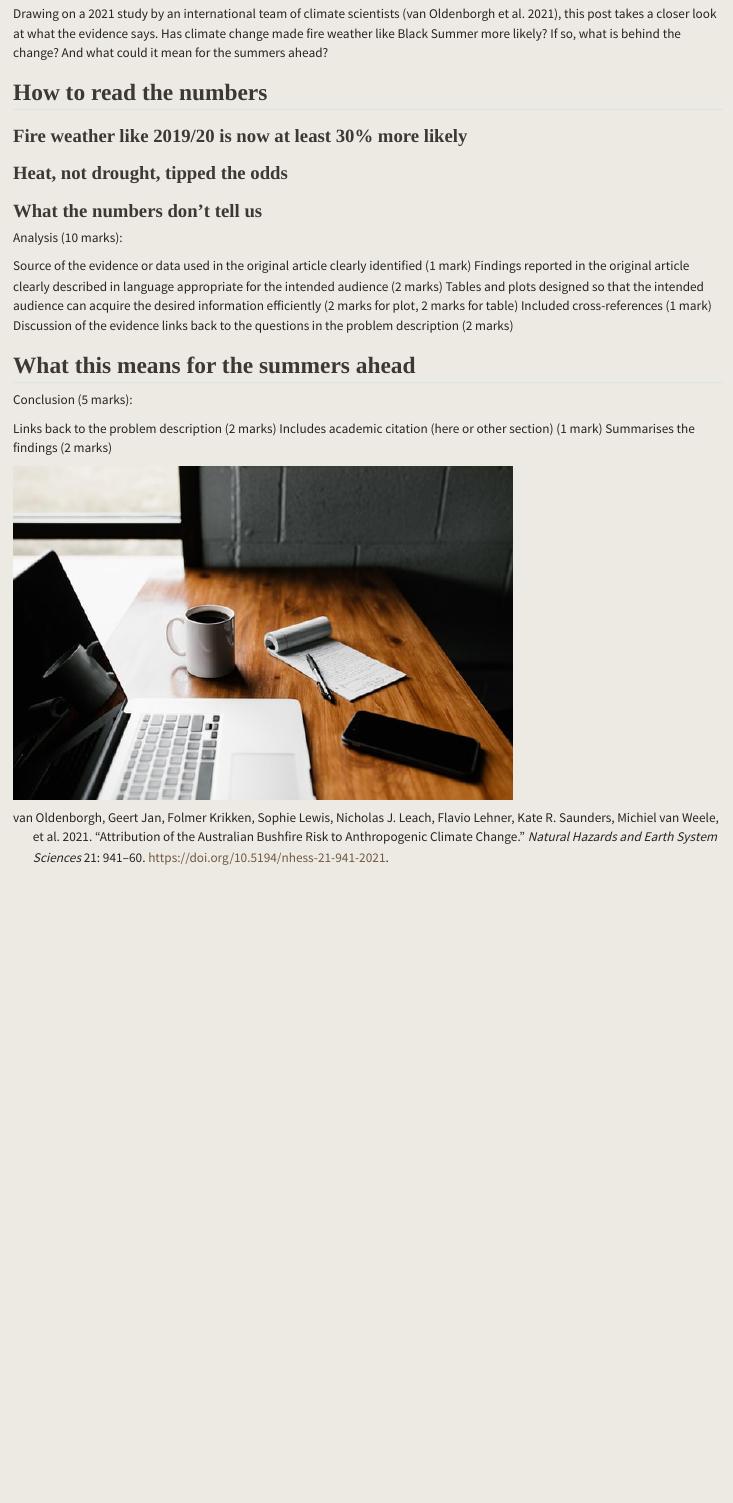
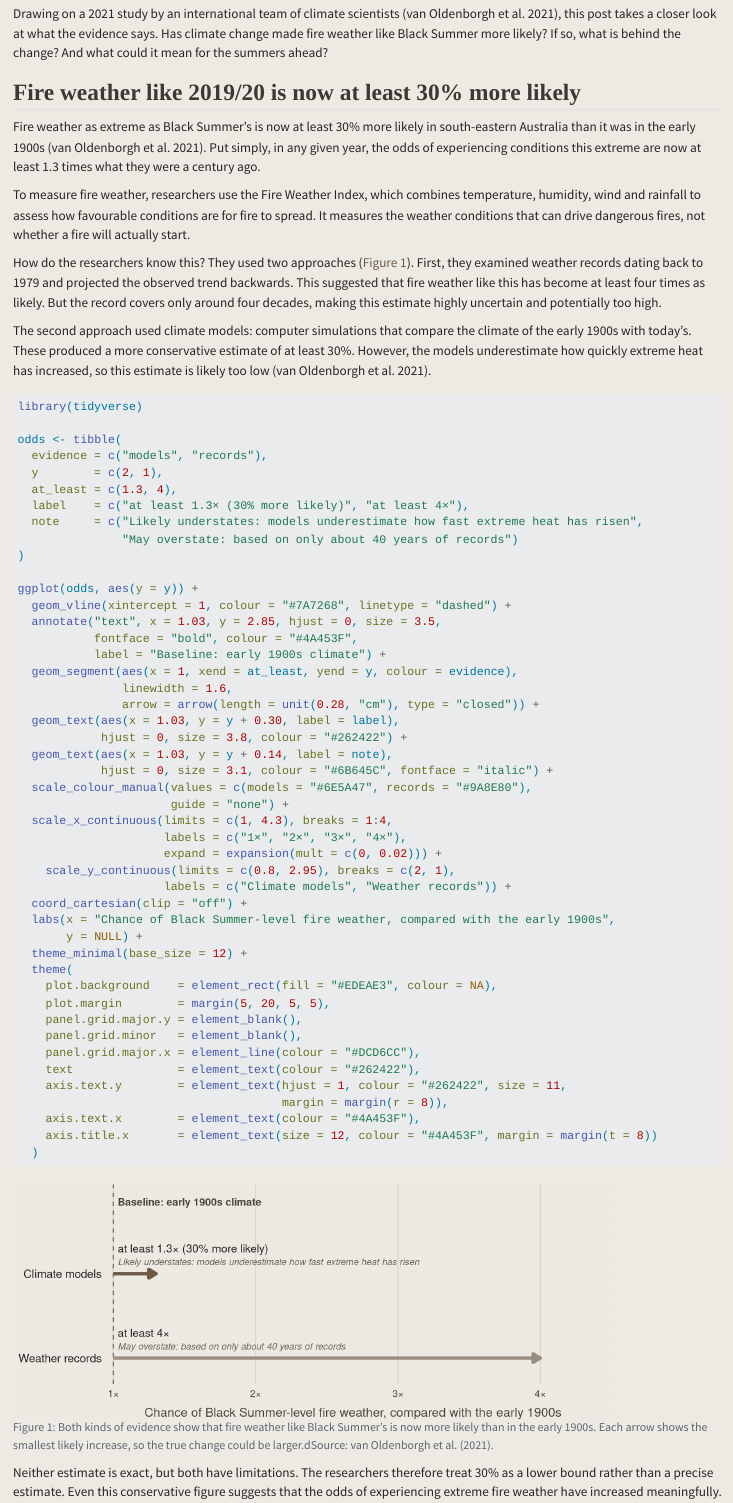
Before and after one commit to ETC5523-2026/etc5523-assignment-3-miriam0085, a Quarto document (posts/black-summer/index.qmd): the page in a window 1100 px wide, from 430 px down. Rendered offline with R 4.5, knitr and Pandoc in place of Quarto, with nearby package versions.

Commit message:
Completed first session for analysis

````diff
--- a/posts/black-summer/index.qmd
+++ b/posts/black-summer/index.qmd
@@ -17,8 +16,78 @@ Natural climate patterns in the Indian and Southern Oceans helped make 2019 unus
 
 Drawing on a 2021 study by an international team of climate scientists [@vanoldenborgh2021], this post takes a closer look at what the evidence says. Has climate change made fire weather like Black Summer more likely? If so, what is behind the change? And what could it mean for the summers ahead?
 
+## Fire weather like 2019/20 is now at least 30% more likely
 
-## How to read the numbers
+Fire weather as extreme as Black Summer's is now at least 30% more likely in south-eastern Australia than it was in the early 1900s [@vanoldenborgh2021]. Put simply, in any given year, the odds of experiencing conditions this extreme are now at least 1.3 times what they were a century ago.
+
+To measure fire weather, researchers use the Fire Weather Index, which combines temperature, humidity, wind and rainfall to assess how favourable conditions are for fire to spread. It measures the weather conditions that can drive dangerous fires, not whether a fire will actually start.
+
+How do the researchers know this? They used two approaches (@fig-odds). First, they examined weather records dating back to 1979 and projected the observed trend backwards. This suggested that fire weather like this has become at least four times as likely. But the record covers only around four decades, making this estimate highly uncertain and potentially too high.
+
+The second approach used climate models: computer simulations that compare the climate of the early 1900s with today's. These produced a more conservative estimate of at least 30%. However, the models underestimate how quickly extreme heat has increased, so this estimate is likely too low [@vanoldenborgh2021].
+
+
+```{r}
+#| label: fig-odds
+#| fig-cap: "Both kinds of evidence show that fire weather like Black Summer's is now more likely than in the early 1900s. Each arrow shows the smallest likely increase, so the true change could be larger.dSource: @vanoldenborgh2021."
+#| fig-alt: "Arrow chart comparing the chance of Black Summer-level fire weather today with the early 1900s climate, which is the baseline. Climate models: at least 1.3 times as likely, or 30% more likely, and probably too low because models miss how fast extreme heat is rising. Weather records since 1979: at least 4 times as likely, but based on a short record and probably too high."
+#| fig-width: 8
+#| fig-height: 3.2
+#| code-fold: true
+#| warning: false
+#| message: false
+
+library(tidyverse)
+
+odds <- tibble(
+  evidence = c("models", "records"),
+  y        = c(2, 1),
+  at_least = c(1.3, 4),
+  label    = c("at least 1.3× (30% more likely)", "at least 4×"),
+  note     = c("Likely understates: models underestimate how fast extreme heat has risen",
+               "May overstate: based on only about 40 years of records")
+)
+
+ggplot(odds, aes(y = y)) +
+  geom_vline(xintercept = 1, colour = "#7A7268", linetype = "dashed") +
+  annotate("text", x = 1.03, y = 2.85, hjust = 0, size = 3.5,
+           fontface = "bold", colour = "#4A453F",
+           label = "Baseline: early 1900s climate") +
+  geom_segment(aes(x = 1, xend = at_least, yend = y, colour = evidence),
+               linewidth = 1.6,
+               arrow = arrow(length = unit(0.28, "cm"), type = "closed")) +
+  geom_text(aes(x = 1.03, y = y + 0.30, label = label),
+            hjust = 0, size = 3.8, colour = "#262422") +
+  geom_text(aes(x = 1.03, y = y + 0.14, label = note),
+            hjust = 0, size = 3.1, colour = "#6B645C", fontface = "italic") +
+  scale_colour_manual(values = c(models = "#6E5A47", records = "#9A8E80"),
+                      guide = "none") +
+  scale_x_continuous(limits = c(1, 4.3), breaks = 1:4,
+                     labels = c("1×", "2×", "3×", "4×"),
+                     expand = expansion(mult = c(0, 0.02))) +
+    scale_y_continuous(limits = c(0.8, 2.95), breaks = c(2, 1),
+                     labels = c("Climate models", "Weather records")) +
+  coord_cartesian(clip = "off") +
+  labs(x = "Chance of Black Summer-level fire weather, compared with the early 1900s",
+       y = NULL) +
+  theme_minimal(base_size = 12) +
+  theme(
+    plot.background    = element_rect(fill = "#EDEAE3", colour = NA),
+    plot.margin        = margin(5, 20, 5, 5),
+    panel.grid.major.y = element_blank(),
+    panel.grid.minor   = element_blank(),
+    panel.grid.major.x = element_line(colour = "#DCD6CC"),
+    text               = element_text(colour = "#262422"),
+    axis.text.y        = element_text(hjust = 1, colour = "#262422", size = 11,
+                                      margin = margin(r = 8)),
+    axis.text.x        = element_text(colour = "#4A453F"),
+    axis.title.x       = element_text(size = 12, colour = "#4A453F", margin = margin(t = 8))
+  )
+```
+
+Neither estimate is exact, but both have limitations. The researchers therefore treat 30% as a lower bound rather than a precise estimate. Even this conservative figure suggests that the odds of experiencing extreme fire weather have increased meaningfully.
+
+What, then, is driving this change?
 
 ### Fire weather like 2019/20 is now at least 30% more likely
 ### Heat, not drought, tipped the odds
````
Also changed, not shown: posts/black-summer/index.qmd (3 more changed lines), 2 other files.
